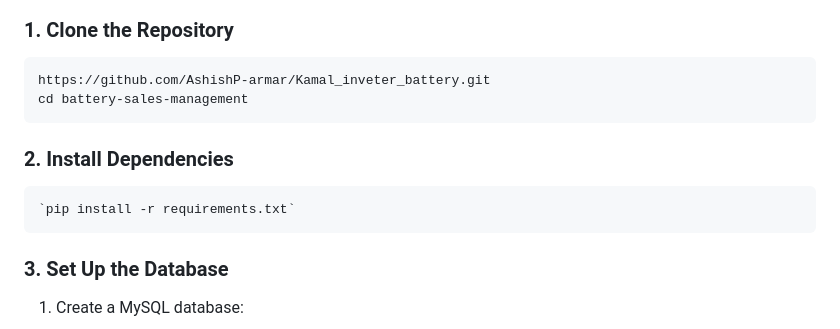
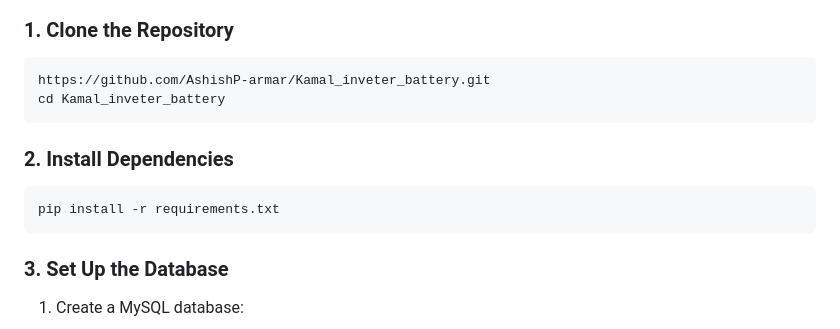
Before and after one commit to AshishP-armar/Kamal_inveter_battery, a Markdown page: README.md, the part around the change. Rendered like a GitHub page.

````diff
--- a/README.md
+++ b/README.md
@@ -55,13 +55,13 @@ Follow these steps to deploy and set up the project:
 ### 1. Clone the Repository
 ```bash
 https://github.com/AshishP-armar/Kamal_inveter_battery.git
-cd battery-sales-management
+cd Kamal_inveter_battery
    ```
 
 
 ### 2. Install Dependencies
 ```bash
-`pip install -r requirements.txt`
+pip install -r requirements.txt
 ```
 
 ### 3. Set Up the Database
````
